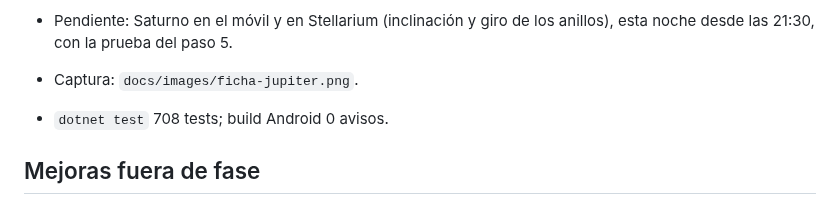
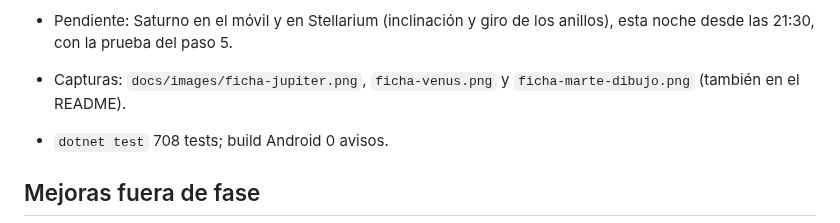
Before and after one commit to victorvalenciamunoz/CieloHud, a Markdown page: docs/STATUS.md, the part around the change. Drawn GitHub-style.

```diff
--- a/docs/STATUS.md
+++ b/docs/STATUS.md
@@ -964,7 +964,7 @@ Hallazgo al revisar: el catálogo `BrightStars` no guarda la paralaje; se añadi
 
   Las diferencias de posición y distancia de la Luna vienen de la ubicación (Stellarium, la del usuario; la consola, el centro de Madrid).
 - Pendiente: Saturno en el móvil y en Stellarium (inclinación y giro de los anillos), esta noche desde las 21:30, con la prueba del paso 5.
-- Captura: `docs/images/ficha-jupiter.png`.
+- Capturas: `docs/images/ficha-jupiter.png`, `ficha-venus.png` y `ficha-marte-dibujo.png` (también en el README).
 - `dotnet test` 708 tests; build Android 0 avisos.
 
 ## Mejoras fuera de fase
```
Also changed, not shown: README.md (+18 -1 lines), docs/images/ficha-marte-dibujo.png (added), docs/images/ficha-venus.png (added).
